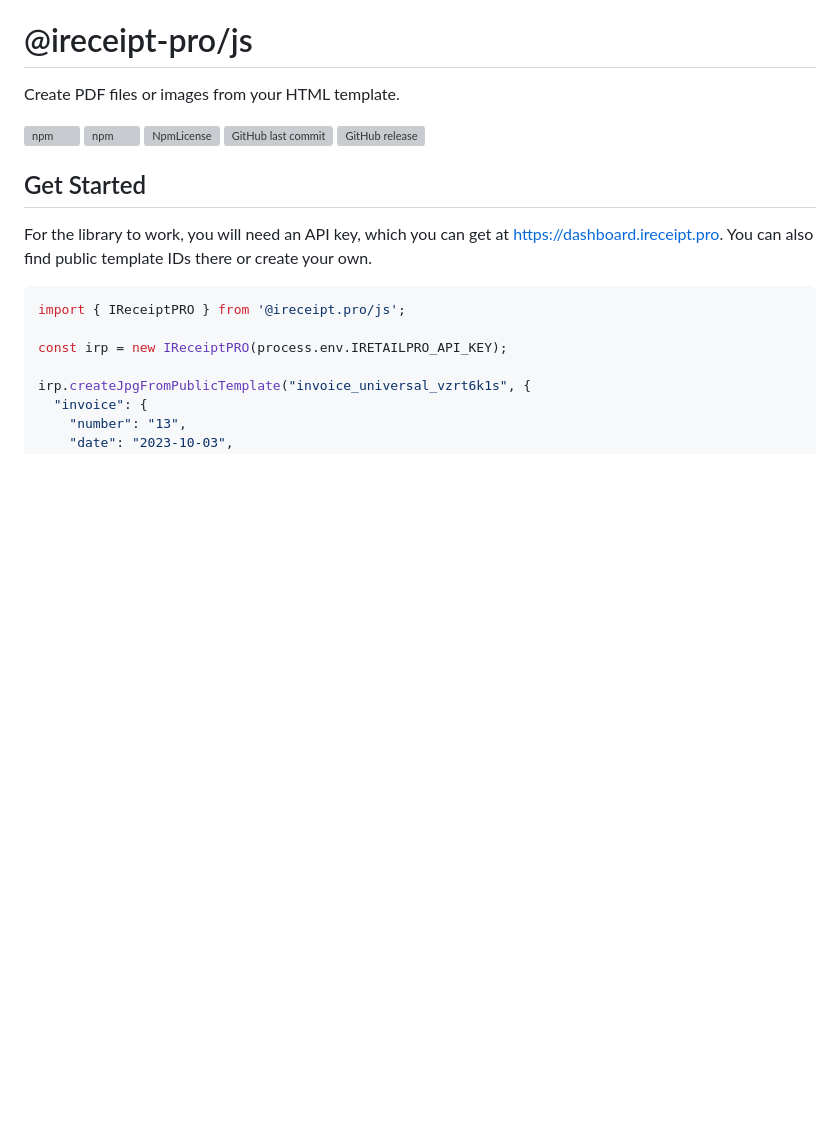
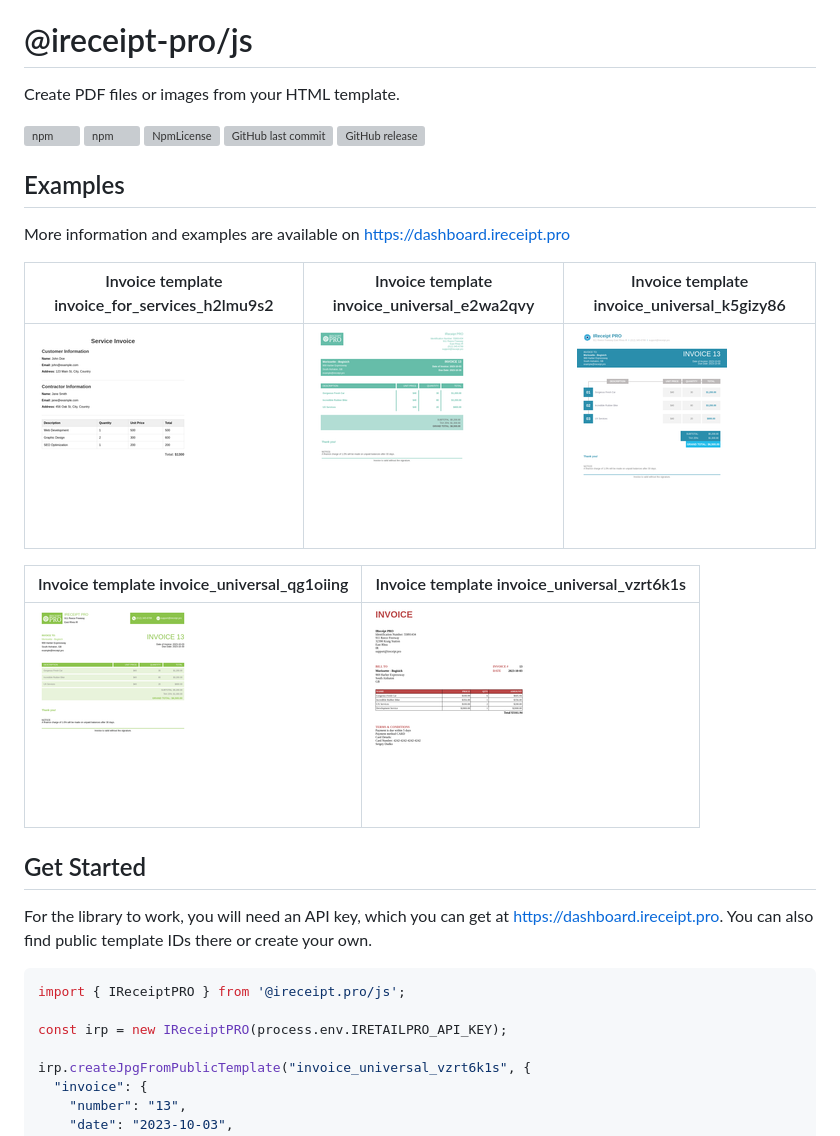
Before and after one commit to ireceipt-pro/js, a Markdown page: README.md, the part around the change. GitHub-like rendering; pictures changed too: assets/images/public_images_invoice_for_services_h2lmu9s2.png (added), assets/images/public_images_invoice_universal_e2wa2qvy.png (added), assets/images/public_images_invoice_universal_k5gizy86.png (added); blank space fills up the shorter version; grey boxes are pictures that could not be loaded.

```diff
--- a/README.md
+++ b/README.md
@@ -7,6 +7,18 @@ Create PDF files or images from your HTML template.
 [![NpmLicense](https://img.shields.io/npm/l/@ireceipt.pro/js.svg)](https://www.npmjs.com/package/@ireceipt.pro/js)
 ![GitHub last commit](https://img.shields.io/github/last-commit/ireceipt-pro/js.svg)
 ![GitHub release](https://img.shields.io/github/release/ireceipt-pro/js.svg)
+
+## Examples
+
+More information and examples are available on <https://dashboard.ireceipt.pro>
+
+| Invoice template invoice_for_services_h2lmu9s2 | Invoice template invoice_universal_e2wa2qvy | Invoice template invoice_universal_k5gizy86 |
+| --- | --- | --- |
+| ![Invoice template invoice_for_services_h2lmu9s2](https://raw.githubusercontent.com/ireceipt-pro/js/refs/heads/main/assets/images/public_images_invoice_for_services_h2lmu9s2.png "invoice_for_services_h2lmu9s2") | ![Invoice template invoice_universal_e2wa2qvy](https://raw.githubusercontent.com/ireceipt-pro/js/refs/heads/main/assets/images/public_images_invoice_universal_e2wa2qvy.png "invoice_universal_e2wa2qvy") | ![Invoice template invoice_universal_k5gizy86](https://raw.githubusercontent.com/ireceipt-pro/js/refs/heads/main/assets/images/public_images_invoice_universal_k5gizy86.png "invoice_universal_k5gizy86") |
+
+| Invoice template invoice_universal_qg1oiing | Invoice template invoice_universal_vzrt6k1s |
+| --- | --- |
+| ![Invoice template invoice_universal_qg1oiing](https://raw.githubusercontent.com/ireceipt-pro/js/refs/heads/main/assets/images/public_images_invoice_universal_qg1oiing.png "invoice_universal_qg1oiing") | ![Invoice template invoice_universal_vzrt6k1s](https://raw.githubusercontent.com/ireceipt-pro/js/refs/heads/main/assets/images/public_images_invoice_universal_vzrt6k1s.png "invoice_universal_vzrt6k1s") |
 
 ## Get Started
 
```
Also changed, not shown: 2 other files.
